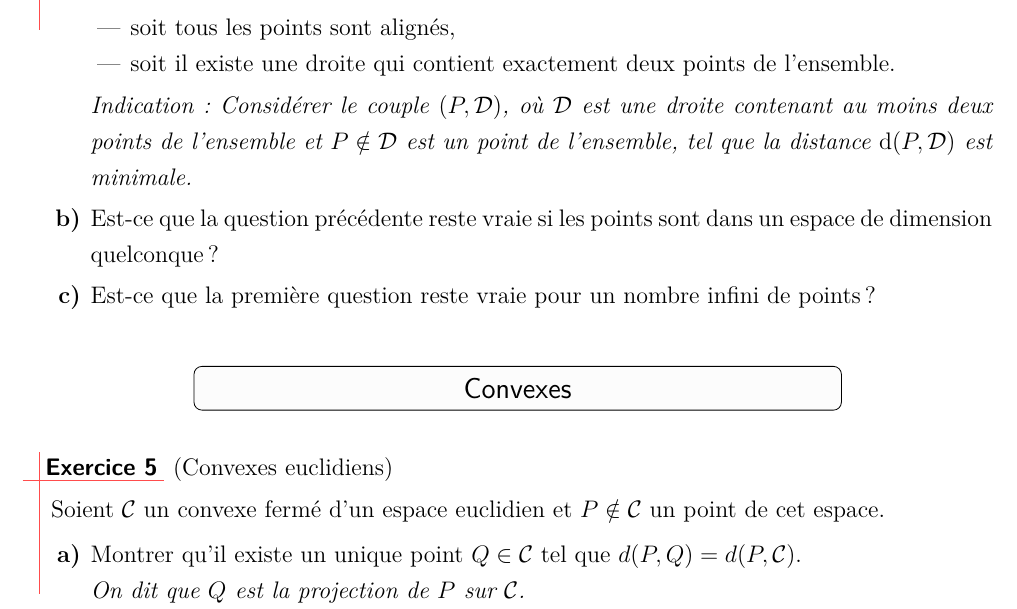
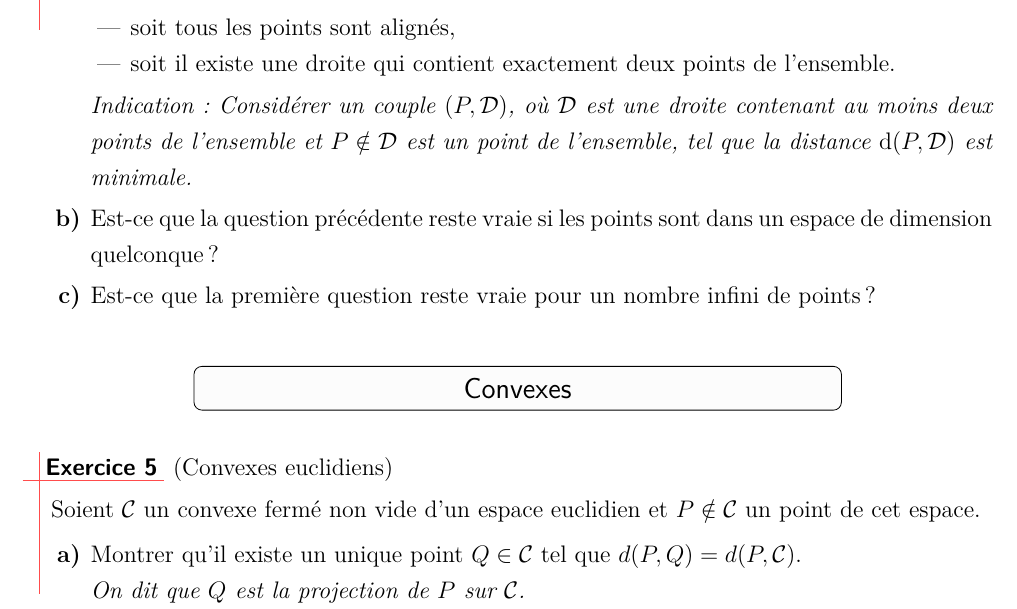
Before and after one commit to aslushnikov/m53lille1, a LaTeX paper (TDs/M53_2015-16_TD2.tex): part of page 2 of 3, cut so that both start at the same text. Compiled offline with pdfLaTeX.

Commit message:
deux précisions dans la feuille de td2, demandées par Olivier

```diff
--- a/TDs/M53_2015-16_TD2.tex
+++ b/TDs/M53_2015-16_TD2.tex
@@ -70,7 +70,7 @@
         \item soit tous les points sont alignés,
         \item soit il existe une droite qui contient exactement deux points de l'ensemble.
       \end{itemize}
-      \emph{Indication: Considérer le couple $(P,\mathcal{D})$, où $\mathcal{D}$ est une droite contenant au moins deux points de l'ensemble et $P\notin \mathcal{D}$ est un point de l'ensemble, tel que la distance $\mathrm{d}(P,\mathcal{D})$ est minimale.}
+      \emph{Indication: Considérer un couple $(P,\mathcal{D})$, où $\mathcal{D}$ est une droite contenant au moins deux points de l'ensemble et $P\notin \mathcal{D}$ est un point de l'ensemble, tel que la distance $\mathrm{d}(P,\mathcal{D})$ est minimale.}
 
     \item Est-ce que la question précédente reste vraie si les points sont dans un espace de dimension quelconque?
 
@@ -86,7 +86,7 @@
 %-----------------------------------
 \begin{exo} (Convexes euclidiens)
 
-    Soient $\mathcal{C}$ un convexe fermé d'un espace euclidien et $P \notin \mathcal{C}$ un point de cet espace.
+    Soient $\mathcal{C}$ un convexe fermé non vide d'un espace euclidien et $P \notin \mathcal{C}$ un point de cet espace.
     \begin{enumerate}
        \item Montrer qu'il existe un unique point $Q \in \mathcal{C}$ tel que $d(P,Q) = d(P,\mathcal{C})$. \newline
        \emph{On dit que $Q$ est la projection de $P$ sur $\mathcal{C}$.}
```
